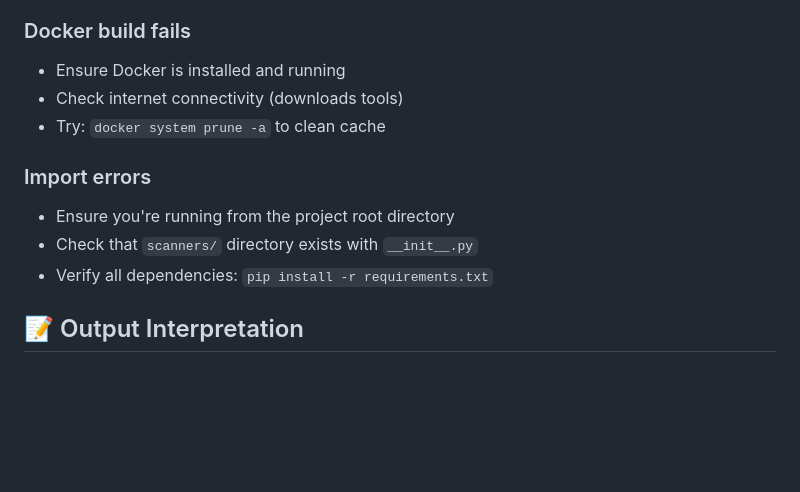
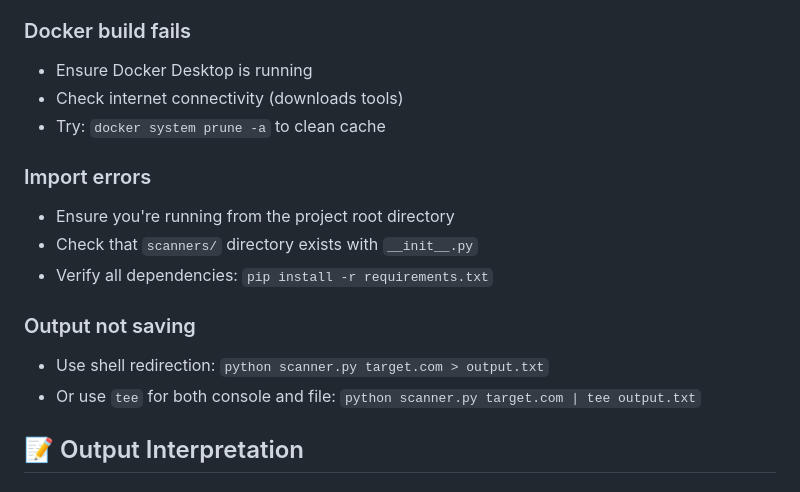
Before and after one commit to rocket452/SecurityScanner, a Markdown page: README.md, the part around one of its changes. GitHub-like rendering; blank space fills up the shorter version.

```diff
--- a/README.md
+++ b/README.md
@@ -249,7 +275,7 @@ Detects three types of exposures:
 - Use a smaller wordlist
 
 ### Docker build fails
-- Ensure Docker is installed and running
+- Ensure Docker Desktop is running
 - Check internet connectivity (downloads tools)
 - Try: `docker system prune -a` to clean cache
 
@@ -257,6 +283,10 @@ Detects three types of exposures:
 - Ensure you're running from the project root directory
 - Check that `scanners/` directory exists with `__init__.py`
 - Verify all dependencies: `pip install -r requirements.txt`
+
+### Output not saving
+- Use shell redirection: `python scanner.py target.com > output.txt`
+- Or use `tee` for both console and file: `python scanner.py target.com | tee output.txt`
 
 ## 📝 Output Interpretation
 
```
Also changed, not shown: other parts of README.md (+54 -7 lines).
